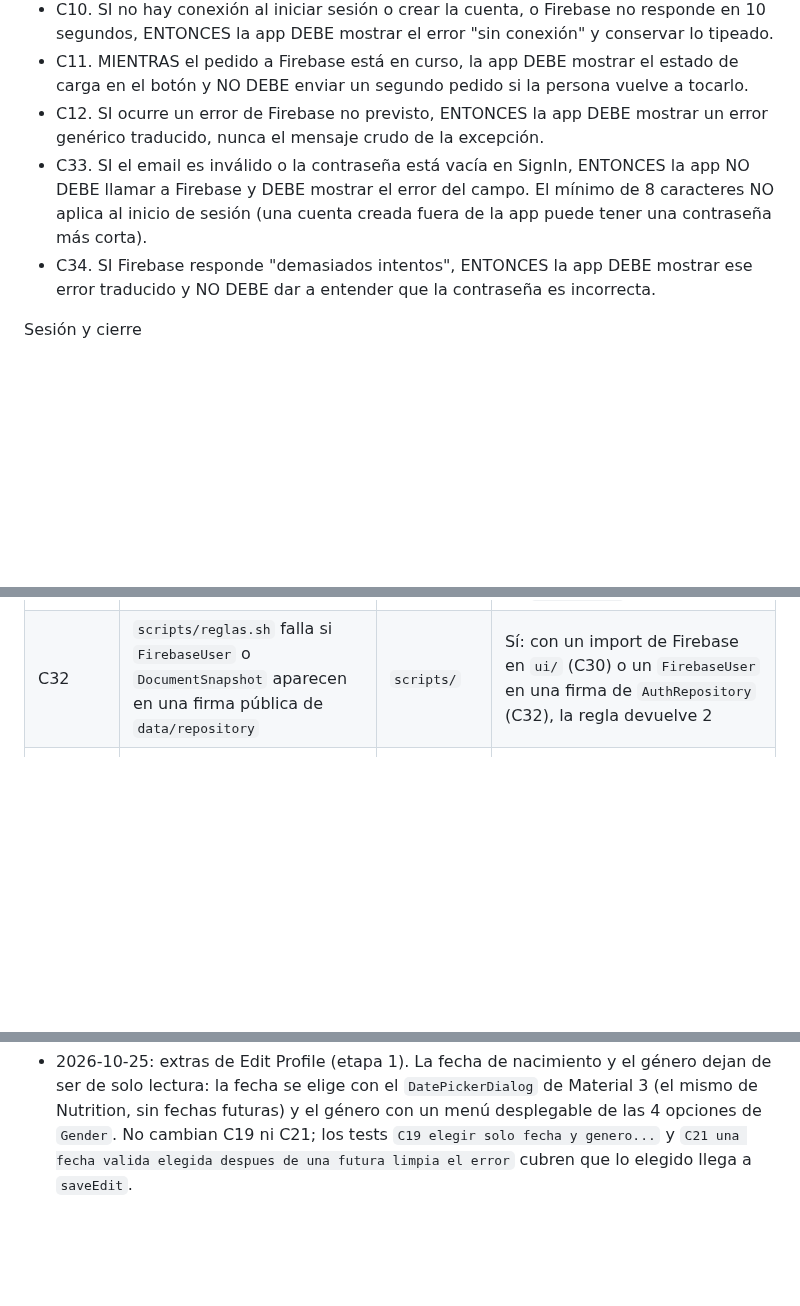
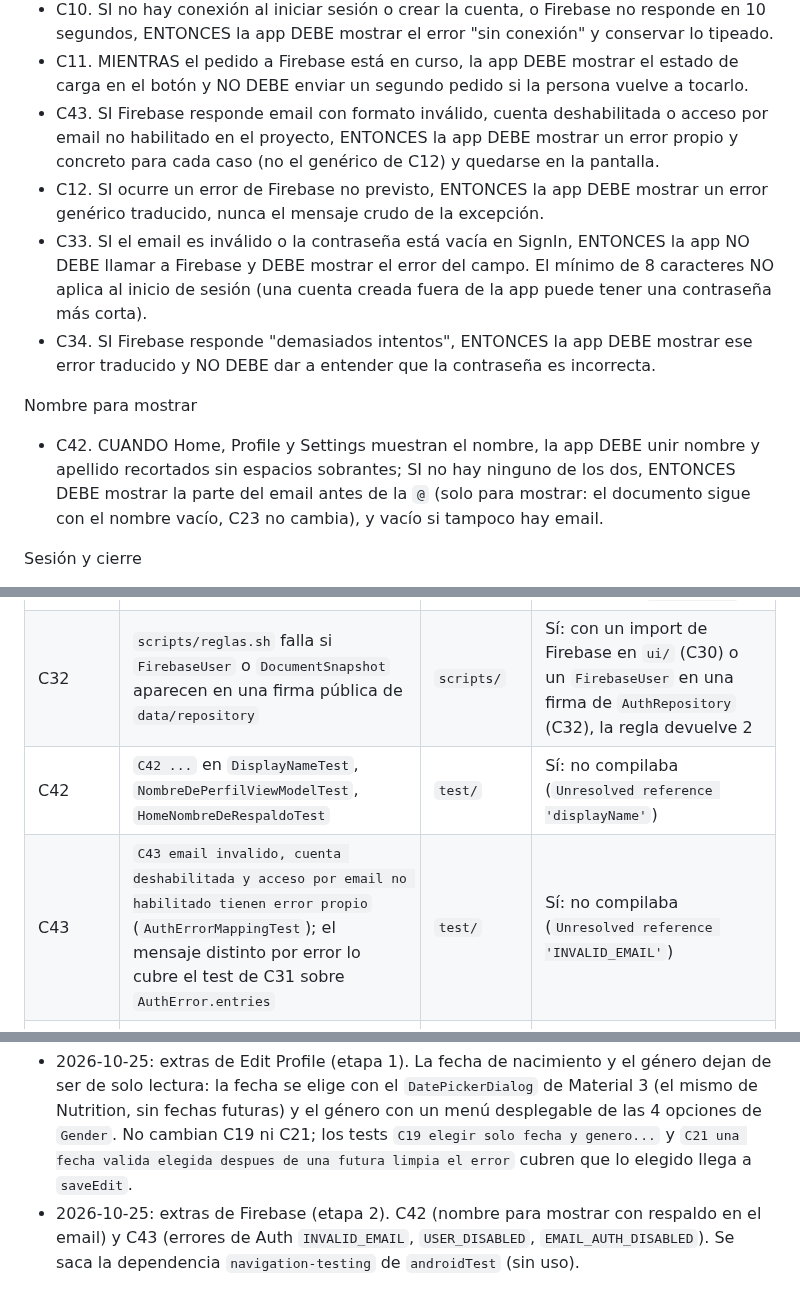
Before and after one commit to sofiaandreaolguin/parcial-tp3, a Markdown page: specs/funcionales/firebase-auth-perfil.md, 3 parts joined by grey strips. Rendered like a GitHub page; blank space fills up the shorter version.

Commit message:
docs(specs): agregar los criterios de errores de Auth y nombre de respaldo
Refs: aa

```diff
--- a/specs/funcionales/firebase-auth-perfil.md
+++ b/specs/funcionales/firebase-auth-perfil.md
@@ -49,9 +49,13 @@ Inicio de sesión
 - C9. SI el email o la contraseña no coinciden con una cuenta, ENTONCES la app DEBE quedarse en SignIn y mostrar un único error de credenciales inválidas, sin decir cuál de los dos falló.
 - C10. SI no hay conexión al iniciar sesión o crear la cuenta, o Firebase no responde en 10 segundos, ENTONCES la app DEBE mostrar el error "sin conexión" y conservar lo tipeado.
 - C11. MIENTRAS el pedido a Firebase está en curso, la app DEBE mostrar el estado de carga en el botón y NO DEBE enviar un segundo pedido si la persona vuelve a tocarlo.
+- C43. SI Firebase responde email con formato inválido, cuenta deshabilitada o acceso por email no habilitado en el proyecto, ENTONCES la app DEBE mostrar un error propio y concreto para cada caso (no el genérico de C12) y quedarse en la pantalla.
 - C12. SI ocurre un error de Firebase no previsto, ENTONCES la app DEBE mostrar un error genérico traducido, nunca el mensaje crudo de la excepción.
 - C33. SI el email es inválido o la contraseña está vacía en SignIn, ENTONCES la app NO DEBE llamar a Firebase y DEBE mostrar el error del campo. El mínimo de 8 caracteres NO aplica al inicio de sesión (una cuenta creada fuera de la app puede tener una contraseña más corta).
 - C34. SI Firebase responde "demasiados intentos", ENTONCES la app DEBE mostrar ese error traducido y NO DEBE dar a entender que la contraseña es incorrecta.
+
+Nombre para mostrar
+- C42. CUANDO Home, Profile y Settings muestran el nombre, la app DEBE unir nombre y apellido recortados sin espacios sobrantes; SI no hay ninguno de los dos, ENTONCES DEBE mostrar la parte del email antes de la `@` (solo para mostrar: el documento sigue con el nombre vacío, C23 no cambia), y vacío si tampoco hay email.
 
 Sesión y cierre
 - C13. CUANDO se abre la app con una sesión de Firebase activa, la app DEBE arrancar en Home, sin pasar por SignIn. El destino inicial se calcula leyendo la sesión de forma síncrona antes de componer el `NavHost`.
@@ -132,6 +136,8 @@ Arquitectura y entrega
 | C30 | `scripts/reglas.sh` falla si `ui/` importa `com.google.firebase` | `scripts/` | Sí: con un import de Firebase en `ui/` (C30) o un `FirebaseUser` en una firma de `AuthRepository` (C32), la regla devuelve 2 |
 | C31 | `C31 cada excepcion de Firebase se traduce a un error propio` | `test/` | Sí: `expected:<INVALID_CREDENTIALS> but was:<UNKNOWN>` y mensajes sin texto de `strings.xml` |
 | C32 | `scripts/reglas.sh` falla si `FirebaseUser` o `DocumentSnapshot` aparecen en una firma pública de `data/repository` | `scripts/` | Sí: con un import de Firebase en `ui/` (C30) o un `FirebaseUser` en una firma de `AuthRepository` (C32), la regla devuelve 2 |
+| C42 | `C42 ...` en `DisplayNameTest`, `NombreDePerfilViewModelTest`, `HomeNombreDeRespaldoTest` | `test/` | Sí: no compilaba (`Unresolved reference 'displayName'`) |
+| C43 | `C43 email invalido, cuenta deshabilitada y acceso por email no habilitado tienen error propio` (`AuthErrorMappingTest`); el mensaje distinto por error lo cubre el test de C31 sobre `AuthError.entries` | `test/` | Sí: no compilaba (`Unresolved reference 'INVALID_EMAIL'`) |
 | C33 | `C33 signin con email invalido o contrasena vacia no llama a Firebase; contrasena corta si` | `test/` | Sí: `expected:<1> but was:<0>` (la contraseña corta no llega a Firebase) |
 | C34 | `C34 demasiados intentos muestra su error propio` | `test/` | Sí: `formError` nulo |
 | C35 | `C35 sin permiso o sesion invalida cierra la sesion` | `test/` | Sí: `expected:<1> but was:<0>` (no cierra la sesión) |
@@ -151,3 +157,4 @@ Evidencia de las reglas (C26 a C29): cuatro capturas del simulador de reglas de
 - 2026-10-25: spec creada. Decisiones de la entrevista: perfil nuevo con nombre y email reales y el resto por defecto; nombre completo dividido en primera palabra y resto; el acceso de demostración se reemplaza.
 - 2026-10-25: tras la auditoría. Decisión: **Firebase siempre, sin camino demo** (la CRÍTICA 1 del auditor se acepta como riesgo: sin `google-services.json` o sin cuenta no se entra a Home; se mitiga con la plantilla `.example` para que el clon compile, C40). Decisión: **se deja la caché de Firestore y las escrituras sin red quedan en cola** (cambia C19/C22: no se espera la confirmación del servidor).
 - 2026-10-25: extras de Edit Profile (etapa 1). La fecha de nacimiento y el género dejan de ser de solo lectura: la fecha se elige con el `DatePickerDialog` de Material 3 (el mismo de Nutrition, sin fechas futuras) y el género con un menú desplegable de las 4 opciones de `Gender`. No cambian C19 ni C21; los tests `C19 elegir solo fecha y genero...` y `C21 una fecha valida elegida despues de una futura limpia el error` cubren que lo elegido llega a `saveEdit`.
+- 2026-10-25: extras de Firebase (etapa 2). C42 (nombre para mostrar con respaldo en el email) y C43 (errores de Auth `INVALID_EMAIL`, `USER_DISABLED`, `EMAIL_AUTH_DISABLED`). Se saca la dependencia `navigation-testing` de `androidTest` (sin uso).
```
